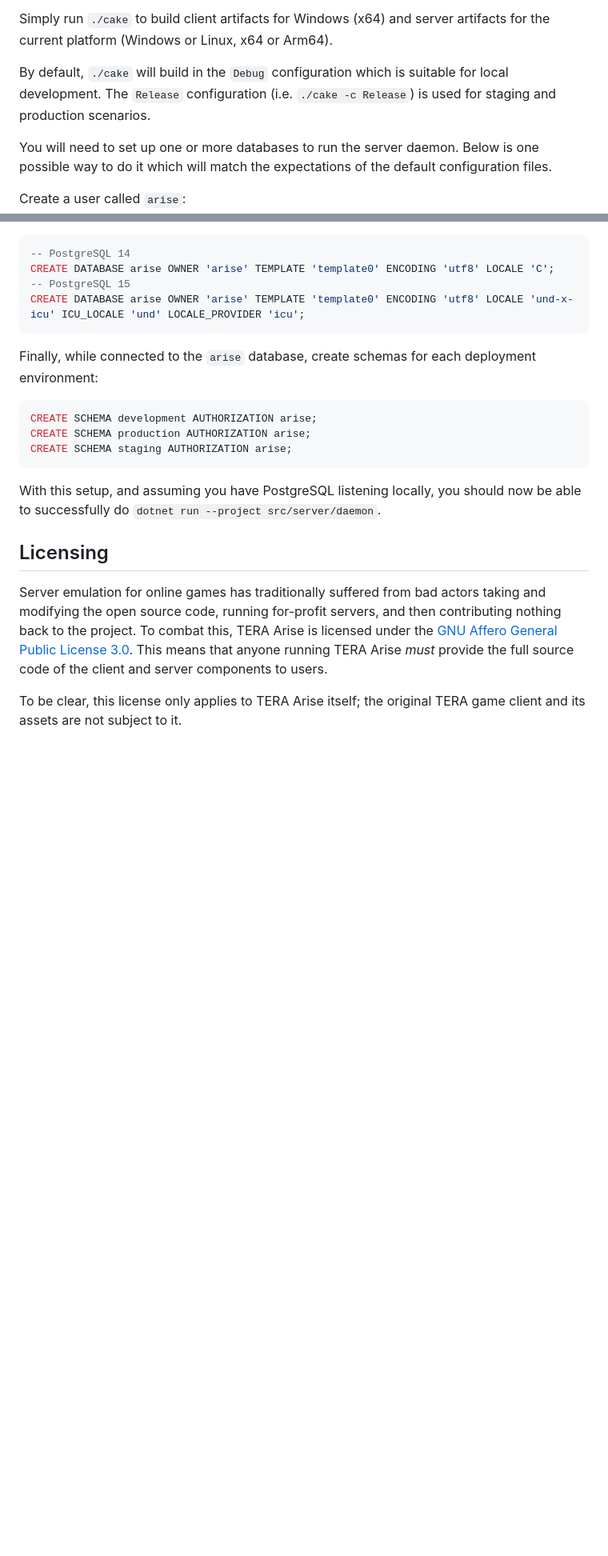
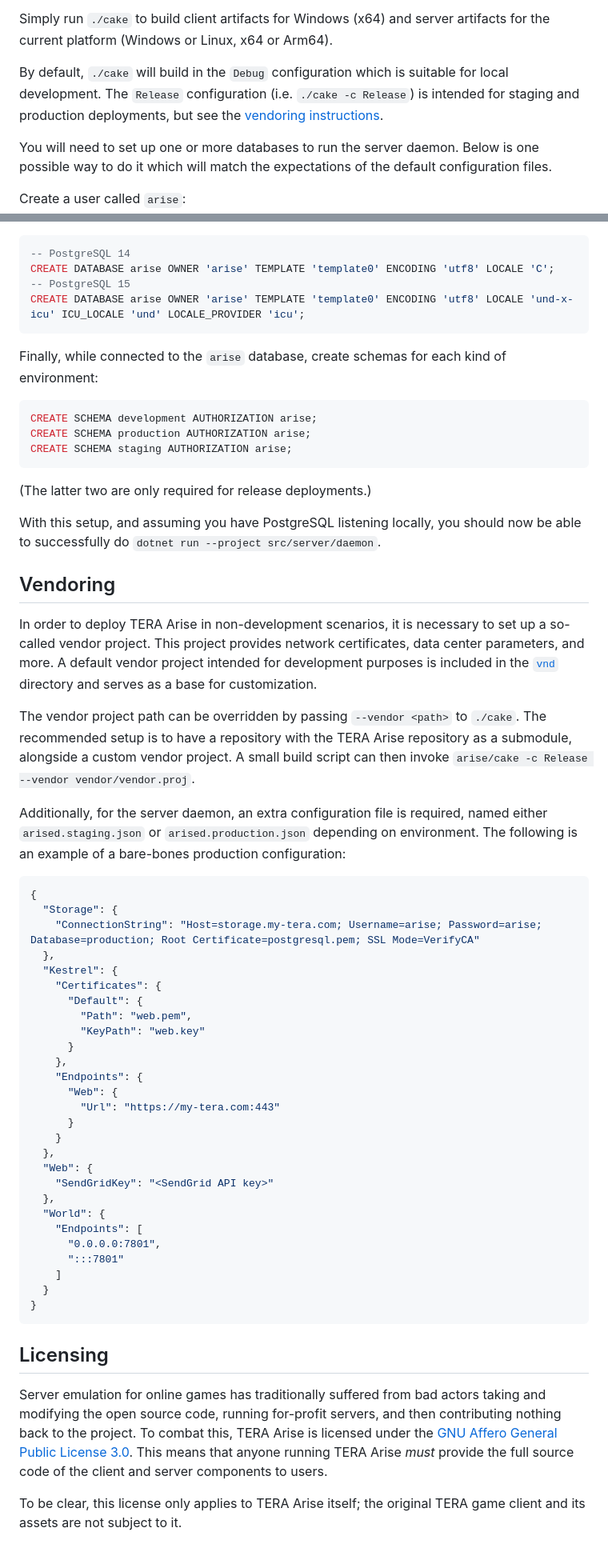
Before and after one commit to tera-arise/arise, a Markdown page: README.md, 2 parts joined by grey strips. Shown at 80% size. Drawn GitHub-style; blank space fills up the shorter version.

Commit message:
Update README.md with info on vendoring.

````diff
--- a/README.md
+++ b/README.md
@@ -47,7 +47,8 @@ artifacts for the current platform (Windows or Linux, x64 or Arm64).
 
 By default, `./cake` will build in the `Debug` configuration which is suitable
 for local development. The `Release` configuration (i.e. `./cake -c Release`) is
-used for staging and production scenarios.
+intended for staging and production deployments, but see the
+[vendoring instructions](#vendoring).
 
 You will need to set up one or more databases to run the server daemon. Below is
 one possible way to do it which will match the expectations of the default
@@ -68,8 +69,8 @@ CREATE DATABASE arise OWNER 'arise' TEMPLATE 'template0' ENCODING 'utf8' LOCALE
 CREATE DATABASE arise OWNER 'arise' TEMPLATE 'template0' ENCODING 'utf8' LOCALE 'und-x-icu' ICU_LOCALE 'und' LOCALE_PROVIDER 'icu';
 ```
 
-Finally, while connected to the `arise` database, create schemas for each
-deployment environment:
+Finally, while connected to the `arise` database, create schemas for each kind
+of environment:
 
 ```sql
 CREATE SCHEMA development AUTHORIZATION arise;
@@ -77,8 +78,58 @@ CREATE SCHEMA production AUTHORIZATION arise;
 CREATE SCHEMA staging AUTHORIZATION arise;
 ```
 
+(The latter two are only required for release deployments.)
+
 With this setup, and assuming you have PostgreSQL listening locally, you should
 now be able to successfully do `dotnet run --project src/server/daemon`.
+
+## Vendoring
+
+In order to deploy TERA Arise in non-development scenarios, it is necessary to
+set up a so-called vendor project. This project provides network certificates,
+data center parameters, and more. A default vendor project intended for
+development purposes is included in the [`vnd`](vnd) directory and serves as a
+base for customization.
+
+The vendor project path can be overridden by passing `--vendor <path>` to
+`./cake`. The recommended setup is to have a repository with the TERA Arise
+repository as a submodule, alongside a custom vendor project. A small build
+script can then invoke `arise/cake -c Release --vendor vendor/vendor.proj`.
+
+Additionally, for the server daemon, an extra configuration file is required,
+named either `arised.staging.json` or `arised.production.json` depending on
+environment. The following is an example of a bare-bones production
+configuration:
+
+```json
+{
+  "Storage": {
+    "ConnectionString": "Host=storage.my-tera.com; Username=arise; Password=arise; Database=production; Root Certificate=postgresql.pem; SSL Mode=VerifyCA"
+  },
+  "Kestrel": {
+    "Certificates": {
+      "Default": {
+        "Path": "web.pem",
+        "KeyPath": "web.key"
+      }
+    },
+    "Endpoints": {
+      "Web": {
+        "Url": "https://my-tera.com:443"
+      }
+    }
+  },
+  "Web": {
+    "SendGridKey": "<SendGrid API key>"
+  },
+  "World": {
+    "Endpoints": [
+      "0.0.0.0:7801",
+      ":::7801"
+    ]
+  }
+}
+```
 
 ## Licensing
 
````
